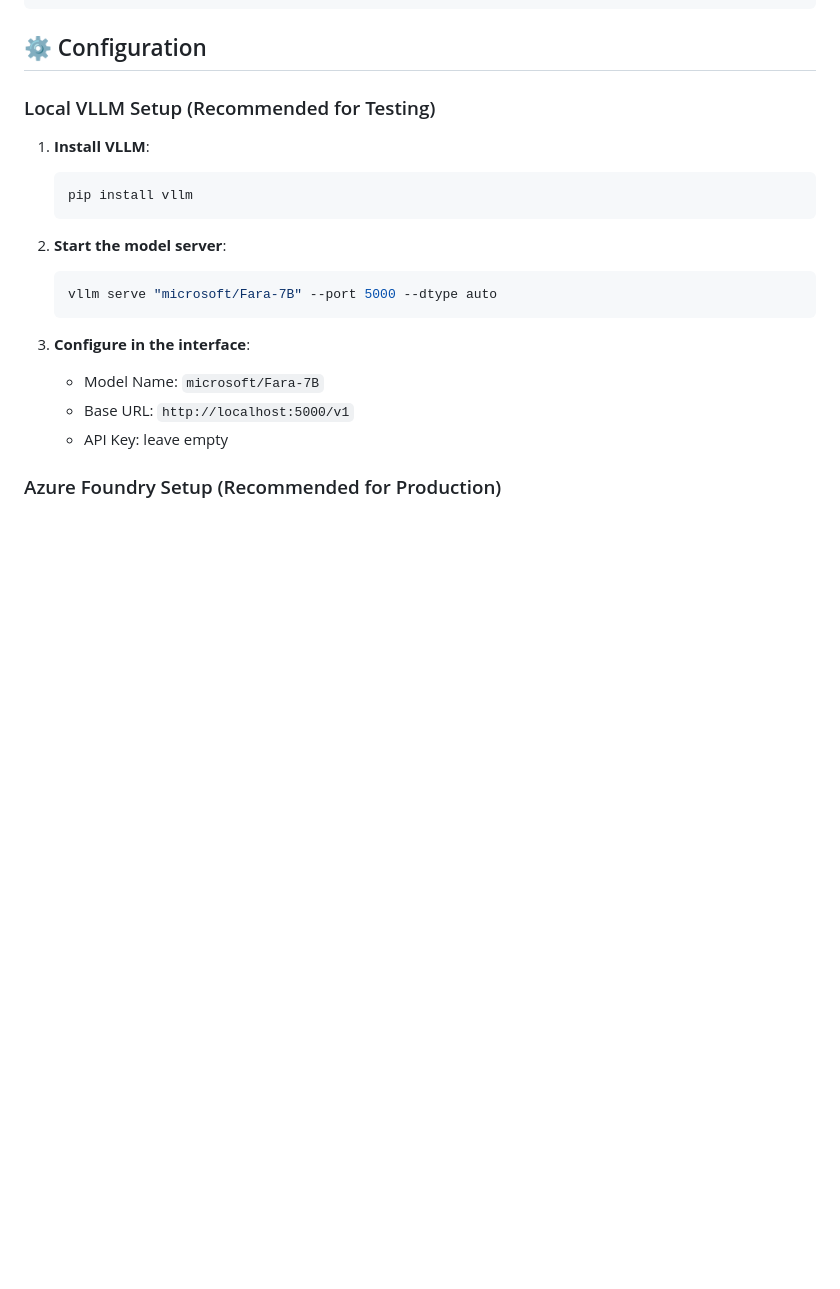
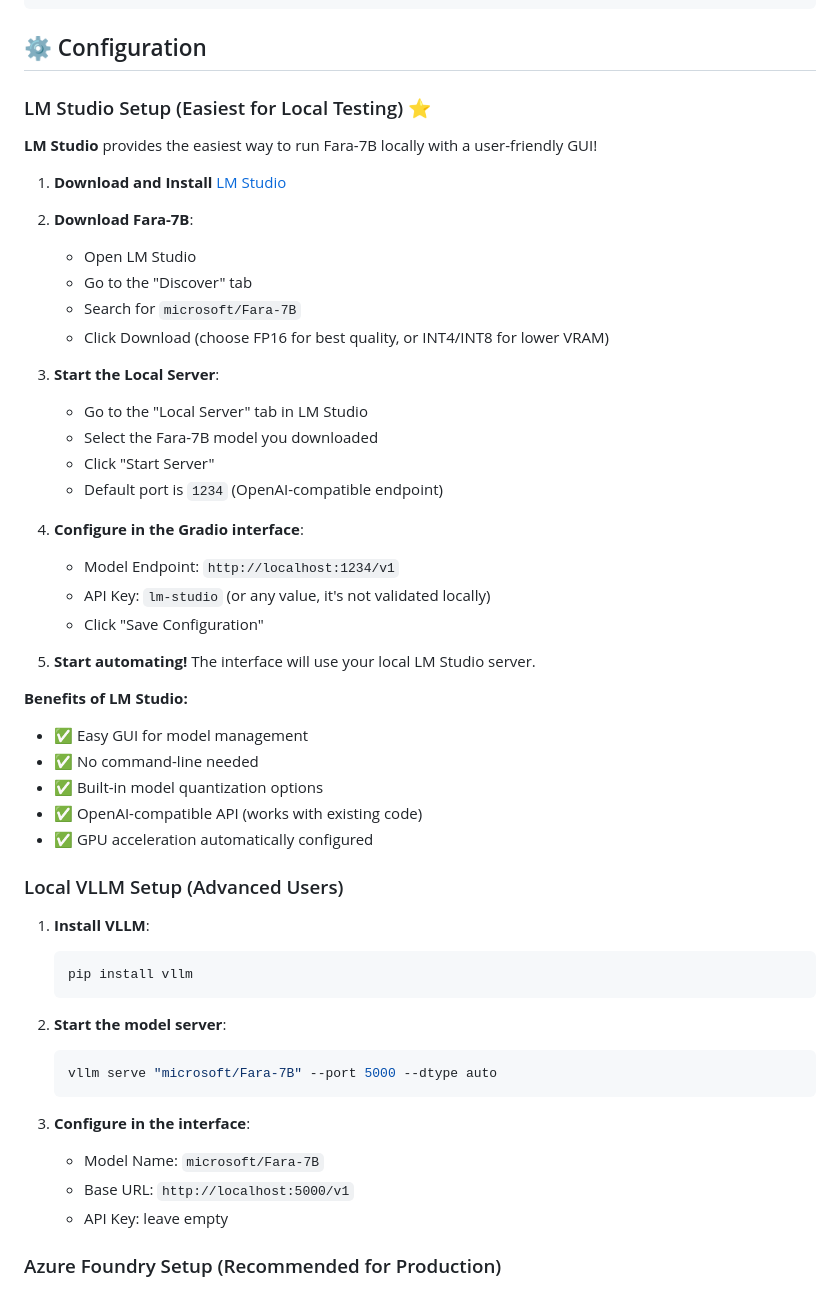
Before and after one commit to neviah/Fara-Pinokio, a Markdown page: README.md, the part around the change. Drawn GitHub-style; blank space fills up the shorter version.

Commit message:
Add LM Studio setup instructions as easiest local option

````diff
--- a/README.md
+++ b/README.md
@@ -66,7 +66,39 @@ python gradio_interface.py
 
 ## ⚙️ Configuration
 
-### Local VLLM Setup (Recommended for Testing)
+### LM Studio Setup (Easiest for Local Testing) ⭐
+
+**LM Studio** provides the easiest way to run Fara-7B locally with a user-friendly GUI!
+
+1. **Download and Install** [LM Studio](https://lmstudio.ai/)
+
+2. **Download Fara-7B**:
+   - Open LM Studio
+   - Go to the "Discover" tab
+   - Search for `microsoft/Fara-7B`
+   - Click Download (choose FP16 for best quality, or INT4/INT8 for lower VRAM)
+
+3. **Start the Local Server**:
+   - Go to the "Local Server" tab in LM Studio
+   - Select the Fara-7B model you downloaded
+   - Click "Start Server"
+   - Default port is `1234` (OpenAI-compatible endpoint)
+
+4. **Configure in the Gradio interface**:
+   - Model Endpoint: `http://localhost:1234/v1`
+   - API Key: `lm-studio` (or any value, it's not validated locally)
+   - Click "Save Configuration"
+
+5. **Start automating!** The interface will use your local LM Studio server.
+
+**Benefits of LM Studio:**
+- ✅ Easy GUI for model management
+- ✅ No command-line needed
+- ✅ Built-in model quantization options
+- ✅ OpenAI-compatible API (works with existing code)
+- ✅ GPU acceleration automatically configured
+
+### Local VLLM Setup (Advanced Users)
 
 1. **Install VLLM**:
    ```bash
````
